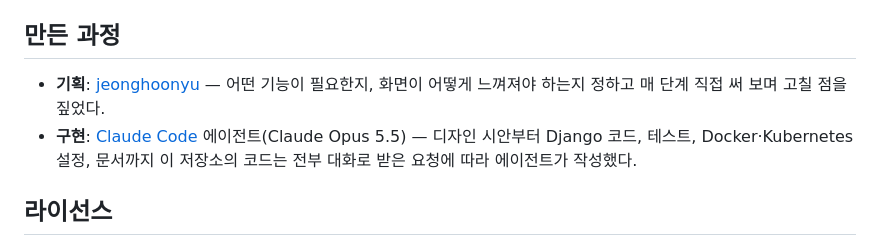
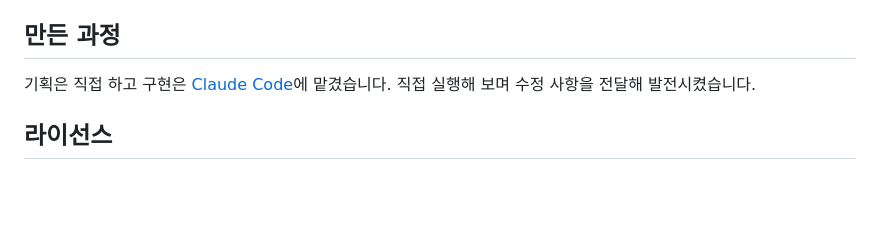
Before and after one commit to moning02004/sicklog, a Markdown page: README.md, the part around the change. Rendered like a GitHub page; blank space fills up the shorter version.

Commit message:
Simplify the credits section
Co-Authored-By: Claude Opus 5.5 <noreply@anthropic.com>

```diff
--- a/README.md
+++ b/README.md
@@ -96,8 +96,7 @@ make k8s-status
 
 ## 만든 과정
 
-- **기획**: [jeonghoonyu](https://github.com/jeonghoonyu) — 어떤 기능이 필요한지, 화면이 어떻게 느껴져야 하는지 정하고 매 단계 직접 써 보며 고칠 점을 짚었다.
-- **구현**: [Claude Code](https://claude.com/claude-code) 에이전트(Claude Opus 5.5) — 디자인 시안부터 Django 코드, 테스트, Docker·Kubernetes 설정, 문서까지 이 저장소의 코드는 전부 대화로 받은 요청에 따라 에이전트가 작성했다.
+기획은 직접 하고 구현은 [Claude Code](https://claude.com/claude-code)에 맡겼습니다. 직접 실행해 보며 수정 사항을 전달해 발전시켰습니다.
 
 ## 라이선스
 
```
